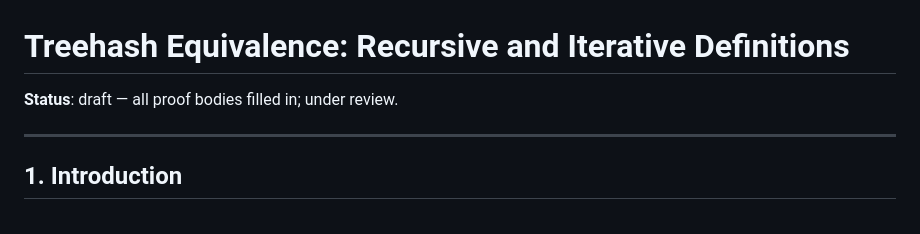
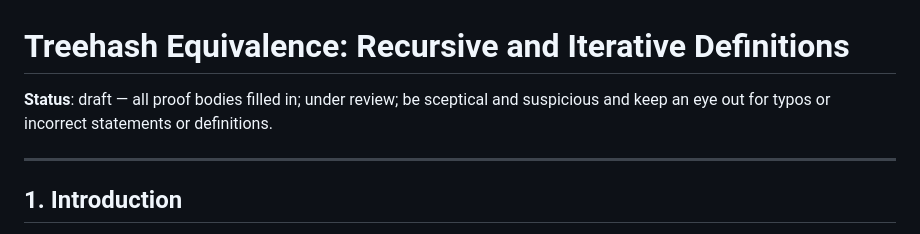
Before and after one commit to linesthatinterlace/xmss-riscv, a Markdown page: proofs/treehash-equivalence.md, the part around the change. Drawn GitHub-style.

Commit message:
Update status with cautionary note
Added a cautionary note regarding typos and inaccuracies.

```diff
--- a/proofs/treehash-equivalence.md
+++ b/proofs/treehash-equivalence.md
@@ -1,6 +1,6 @@
 # Treehash Equivalence: Recursive and Iterative Definitions
 
-**Status**: draft — all proof bodies filled in; under review.
+**Status**: draft — all proof bodies filled in; under review; be sceptical and suspicious and keep an eye out for typos or incorrect statements or definitions.
 
 ---
 
```
